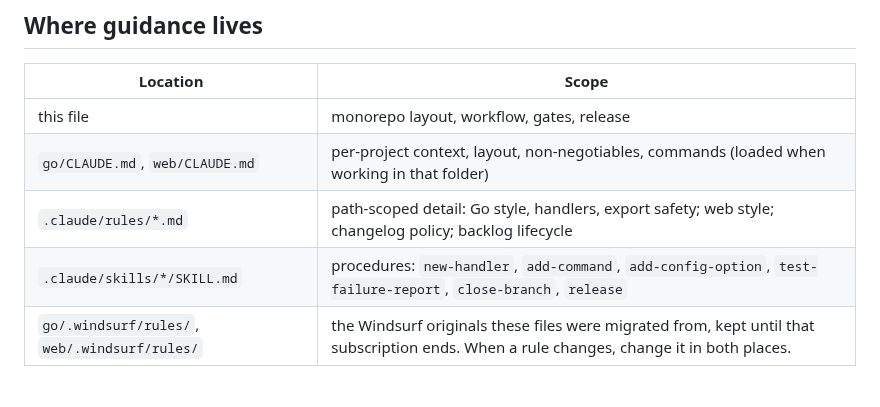
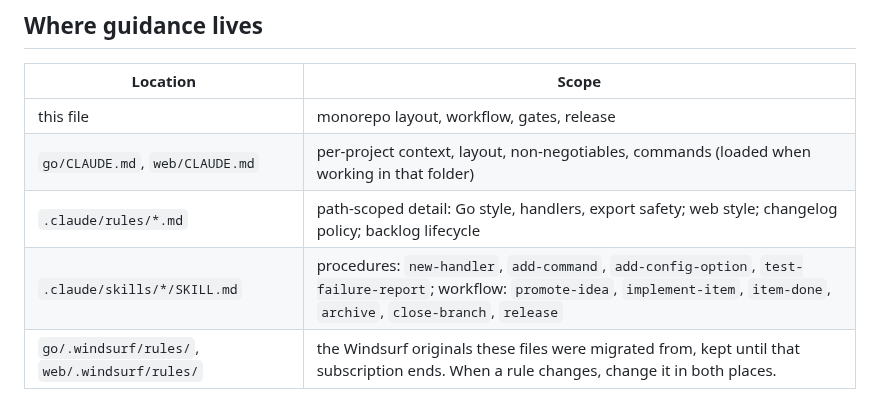
Before and after one commit to Schumann-IT/azure-resource-downloader, a Markdown page: CLAUDE.md, the part around the change. GitHub-like rendering.

Commit message:
chore: list the workflow skills in CLAUDE.md
Co-Authored-By: Claude Fable 5.1 <noreply@anthropic.com>

```diff
--- a/CLAUDE.md
+++ b/CLAUDE.md
@@ -21,7 +21,7 @@ on `go/` — `DOCS_ROOT` pointing at an export tree is the only coupling.
 | this file | monorepo layout, workflow, gates, release |
 | `go/CLAUDE.md`, `web/CLAUDE.md` | per-project context, layout, non-negotiables, commands (loaded when working in that folder) |
 | `.claude/rules/*.md` | path-scoped detail: Go style, handlers, export safety; web style; changelog policy; backlog lifecycle |
-| `.claude/skills/*/SKILL.md` | procedures: `new-handler`, `add-command`, `add-config-option`, `test-failure-report`, `close-branch`, `release` |
+| `.claude/skills/*/SKILL.md` | procedures: `new-handler`, `add-command`, `add-config-option`, `test-failure-report`; workflow: `promote-idea`, `implement-item`, `item-done`, `archive`, `close-branch`, `release` |
 | `go/.windsurf/rules/`, `web/.windsurf/rules/` | the Windsurf originals these files were migrated from, kept until that subscription ends. When a rule changes, change it in both places. |
 
 ## Development workflow
```
